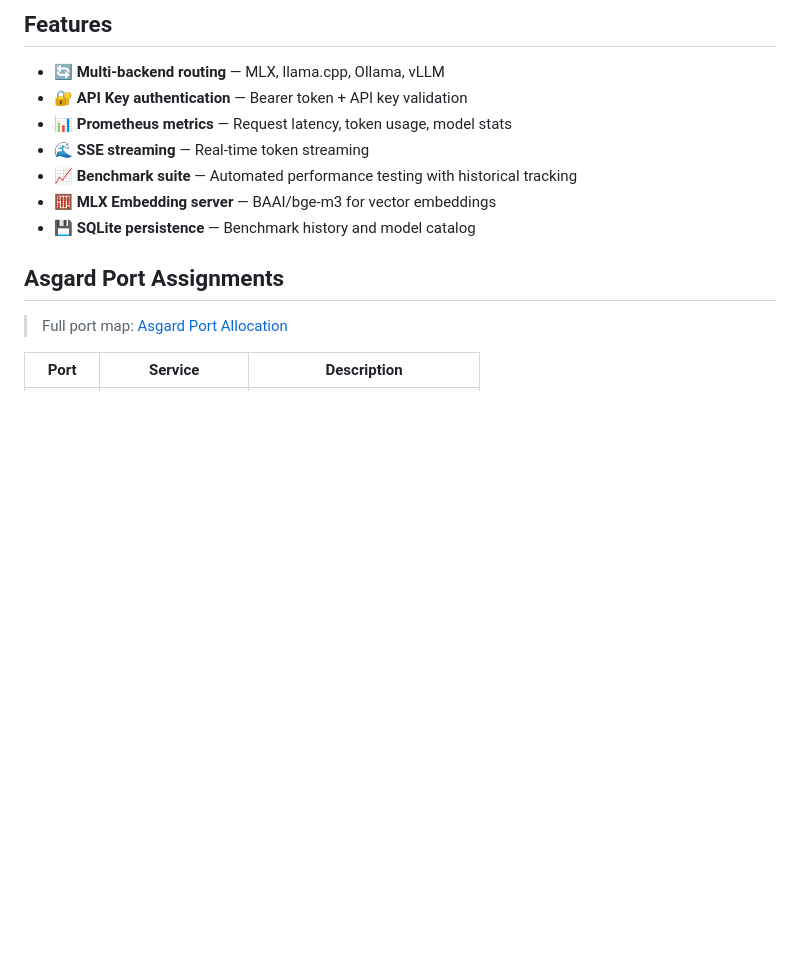
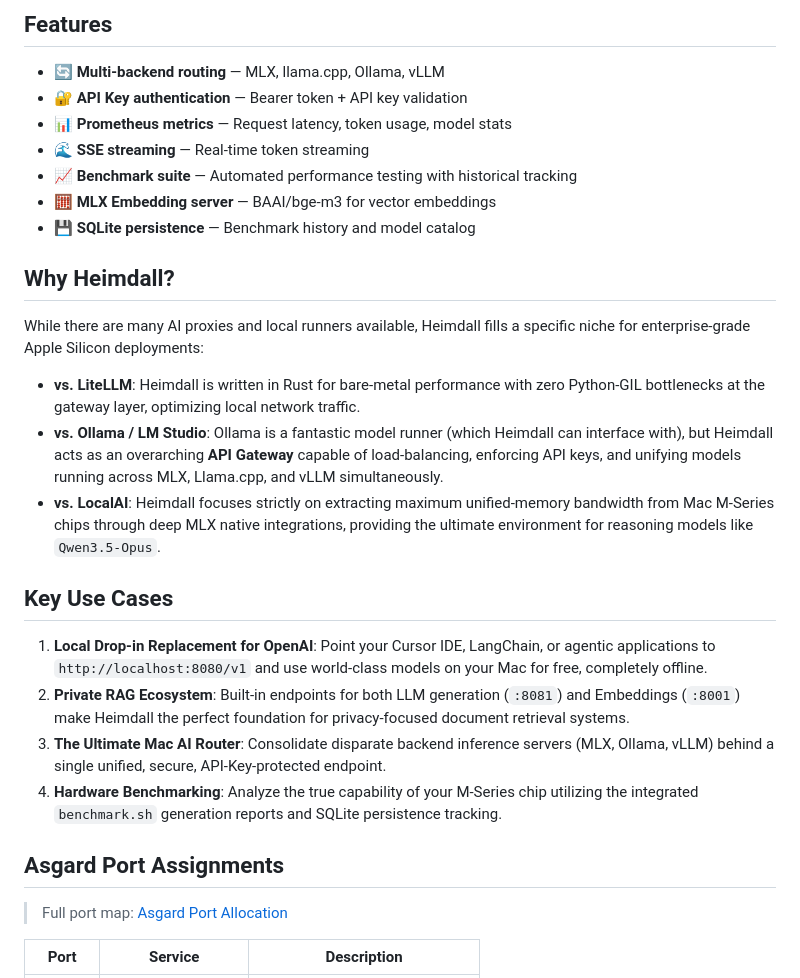
Before and after one commit to MegaWiz-Dev-Team/Heimdall, a Markdown page: README.md, the part around the change. Rendered like a GitHub page; blank space fills up the shorter version.

Commit message:
[v0.2.0] docs: add Why Heimdall and Key Use Cases section to README

```diff
--- a/README.md
+++ b/README.md
@@ -13,6 +13,21 @@ Heimdall is a high-performance LLM gateway built in Rust (Axum + Tokio) that pro
 - 📈 **Benchmark suite** — Automated performance testing with historical tracking
 - 🧮 **MLX Embedding server** — BAAI/bge-m3 for vector embeddings
 - 💾 **SQLite persistence** — Benchmark history and model catalog
+
+## Why Heimdall?
+
+While there are many AI proxies and local runners available, Heimdall fills a specific niche for enterprise-grade Apple Silicon deployments:
+
+- **vs. LiteLLM**: Heimdall is written in Rust for bare-metal performance with zero Python-GIL bottlenecks at the gateway layer, optimizing local network traffic.
+- **vs. Ollama / LM Studio**: Ollama is a fantastic model runner (which Heimdall can interface with), but Heimdall acts as an overarching **API Gateway** capable of load-balancing, enforcing API keys, and unifying models running across MLX, Llama.cpp, and vLLM simultaneously.
+- **vs. LocalAI**: Heimdall focuses strictly on extracting maximum unified-memory bandwidth from Mac M-Series chips through deep MLX native integrations, providing the ultimate environment for reasoning models like `Qwen3.5-Opus`.
+
+## Key Use Cases
+
+1. **Local Drop-in Replacement for OpenAI**: Point your Cursor IDE, LangChain, or agentic applications to `http://localhost:8080/v1` and use world-class models on your Mac for free, completely offline.
+2. **Private RAG Ecosystem**: Built-in endpoints for both LLM generation (`:8081`) and Embeddings (`:8001`) make Heimdall the perfect foundation for privacy-focused document retrieval systems.
+3. **The Ultimate Mac AI Router**: Consolidate disparate backend inference servers (MLX, Ollama, vLLM) behind a single unified, secure, API-Key-protected endpoint.
+4. **Hardware Benchmarking**: Analyze the true capability of your M-Series chip utilizing the integrated `benchmark.sh` generation reports and SQLite persistence tracking.
 
 ## Asgard Port Assignments
 
```
